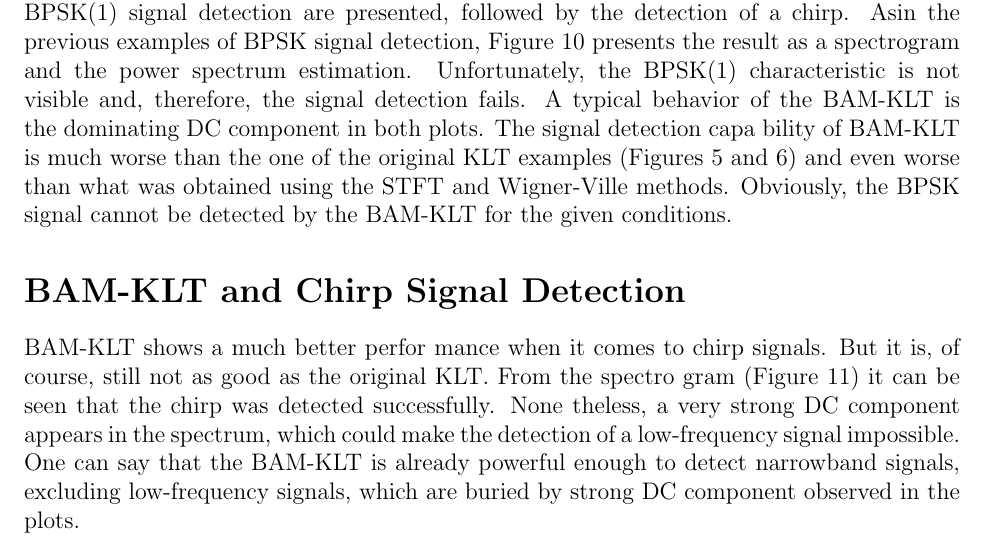
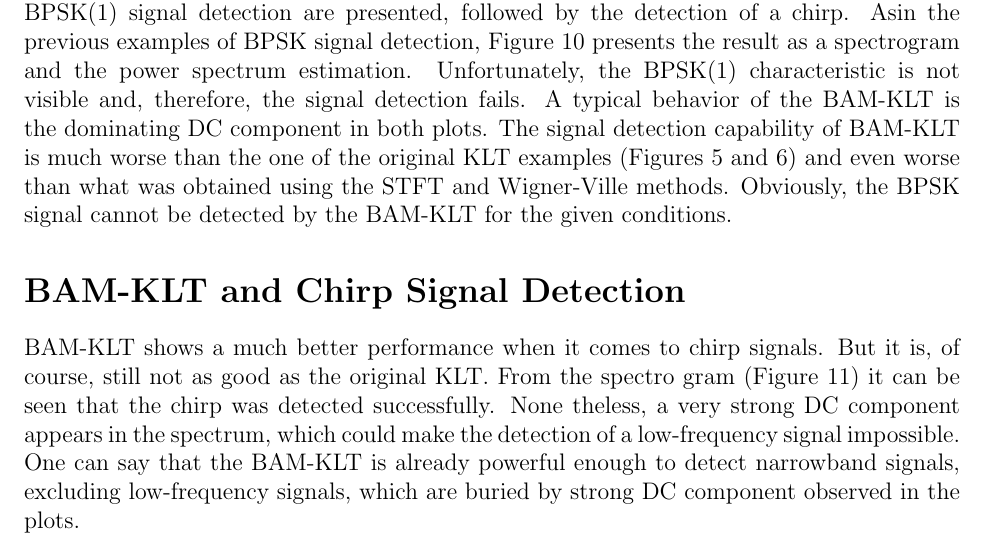
Before and after one commit to ervinpopescu/tema3-co, a LaTeX document (klt.tex): part of page 10 of 11, cut so that both start at the same text. Compiled offline with pdfLaTeX.

Commit message:
more klt corrections

```diff
--- a/klt.tex
+++ b/klt.tex
@@ -223,30 +223,17 @@ This issue is presented here to make users aware of the unexpected behaviour oft
 \section*{BAM-KLT and Wideband Signals}
 Because very promising results of singletone detection in a strong noise were presented in Maccone's paper, we thoughtit worthwhile to test the detection capabilities of BAM-KLT for wideband signals. The following results are based on identical test conditions as in the previous tests for estimation of a wideband signal spectrum. First the results ofhidden BPSK(1) signal detection are presented, followed by the detection of a chirp.
 Asin the previous examples of BPSK signal detection, Figure 10 presents the result as a spectrogram and the power spectrum estimation. Unfortunately, the BPSK(1) characteristic is not visible and, therefore, the signal detection fails.
-A typical behavior of the BAM-KLT is the dominating DC component in both plots. The signal detection capa
-bility of BAM-KLT is much worse than
-the one of the original KLT examples
-(Figures 5 and 6) and even worse than
-what was obtained using the STFT and
-Wigner-Ville methods. Obviously, the
-BPSK signal cannot be detected by the
+A typical behavior of the BAM-KLT is the dominating DC component in both plots. The signal detection capability of BAM-KLT is much worse than the one of the original KLT examples (Figures 5 and 6) and even worse than what was obtained using the STFT and
+Wigner-Ville methods. Obviously, the BPSK signal cannot be detected by the
 BAM-KLT for the given conditions.
 \section*{BAM-KLT and Chirp Signal Detection}
-BAM-KLT shows a much better perfor
-mance when it comes to chirp signals.
-But it is, of course, still not as good as
-the original KLT.\@ From the spectro
-gram (Figure 11) it can be seen that the
-chirp was detected successfully. None
-theless, a very strong DC component
-appears in the spectrum, which could
-make the detection of a low-frequency
-signal impossible. One can say that the
-BAM-KLT is already powerful enough
-to detect narrowband signals, excluding
-low-frequency signals, which are buried
-by strong DC component observed in
-the plots.
+BAM-KLT shows a much better performance when it comes to chirp signals.
+But it is, of course, still not as good as the original KLT.\@ From the spectro
+gram (Figure 11) it can be seen that the chirp was detected successfully. None
+theless, a very strong DC component appears in the spectrum, which could
+make the detection of a low-frequency signal impossible. One can say that the
+BAM-KLT is already powerful enough to detect narrowband signals, excluding
+low-frequency signals, which are buried by strong DC component observed in the plots.
 \section*{Conclusions}
 This article shows that the KLT technique has very high potential and can outperform the classical signal detection methods that are used today. The KLT is equally capable of detecting both narrowband and wideband signals, which deserves close attention if
 we think of future applications in the field of GNSS. The simulations presented here indicate that this transform allows us to detect more feeble signals than FFT, STFT, and Wigner-Ville methods can. The main strength of the KLT is its natural feature of adapting to the characteristics of the processed signal. As a result, it allows the filtering ofa non-stochastic signal from noise.
```
Also changed, not shown: klt.pdf.
